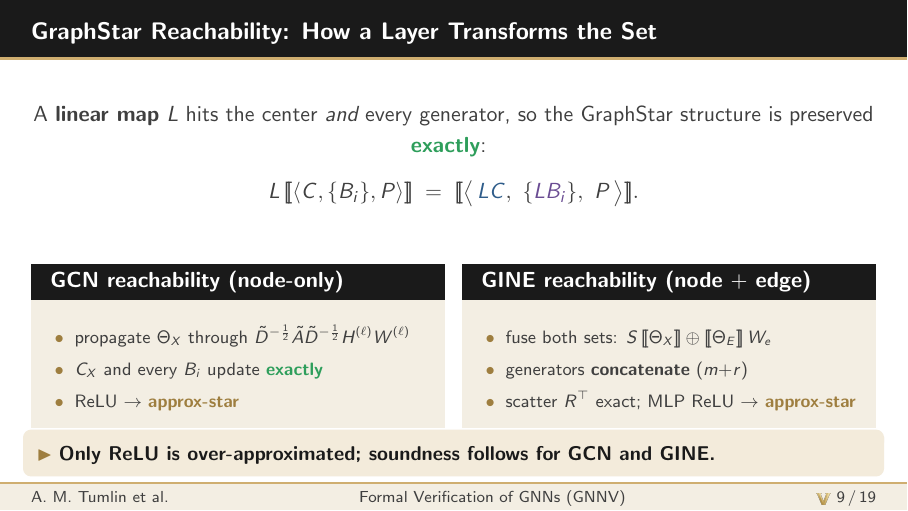
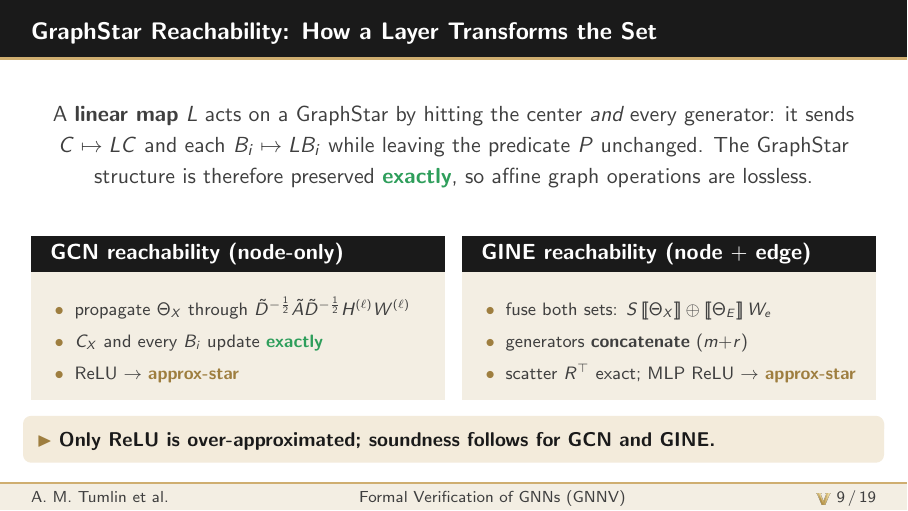
Before and after one commit to atumlin/gnnv-saiv-presentation, LaTeX slides (main.tex): page 18 of 34. Compiled offline with pdfLaTeX.

Commit message:
Reachability slide: replace display equation with inline description

```diff
--- a/main.tex
+++ b/main.tex
@@ -487,14 +487,11 @@
 
 \begin{frame}{GraphStar Reachability: How a Layer Transforms the Set}
   \centering
-  A \textbf{linear map} $L$ hits the center \emph{and} every generator, so the
-  GraphStar structure is preserved \good{exactly}:
-  \vspace{-0.5ex}
-  \[
-    L\,\lb\langle C,\{B_i\},P\rangle\rb \;=\;
-    \lb\big\langle\, \aggr{LC},\ \{\comb{LB_i}\},\ P \,\big\rangle\rb .
-  \]
-  \vskip1.2ex
+  A \textbf{linear map} $L$ acts on a GraphStar by hitting the center
+  \emph{and} every generator: it sends $C \mapsto LC$ and each $B_i \mapsto
+  LB_i$ while leaving the predicate $P$ unchanged. The GraphStar structure is
+  therefore preserved \good{exactly}, so affine graph operations are lossless.
+  \vskip2ex
 
   \begin{columns}[T,onlytextwidth]
     \begin{column}{0.49\textwidth}
```
